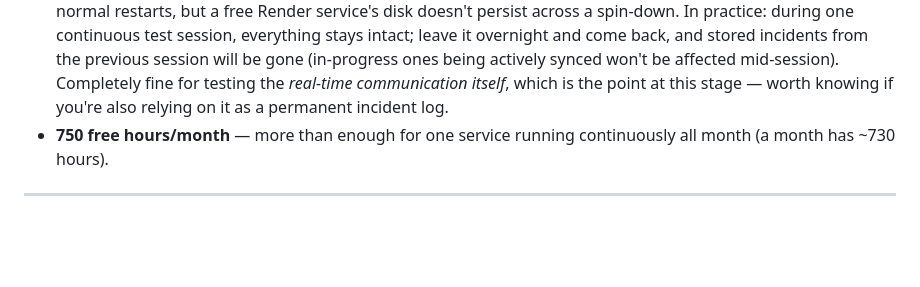
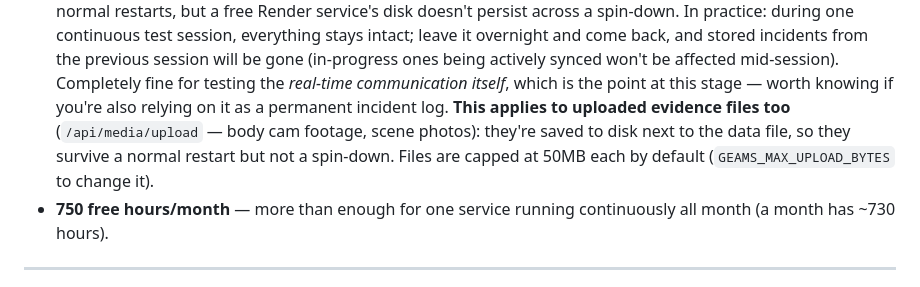
Before and after one commit to princedelali2-max/geams-backend, a Markdown page: geams-backend/README.md, the part around the change. Rendered like a GitHub page; blank space fills up the shorter version.

```diff
--- a/geams-backend/README.md
+++ b/geams-backend/README.md
@@ -74,7 +74,11 @@ minutes, no card.
   will be gone (in-progress ones being actively synced won't be affected
   mid-session). Completely fine for testing the *real-time communication
   itself*, which is the point at this stage — worth knowing if you're
-  also relying on it as a permanent incident log.
+  also relying on it as a permanent incident log. **This applies to
+  uploaded evidence files too** (`/api/media/upload` — body cam footage,
+  scene photos): they're saved to disk next to the data file, so they
+  survive a normal restart but not a spin-down. Files are capped at 50MB
+  each by default (`GEAMS_MAX_UPLOAD_BYTES` to change it).
 - **750 free hours/month** — more than enough for one service running
   continuously all month (a month has ~730 hours).
 
```
